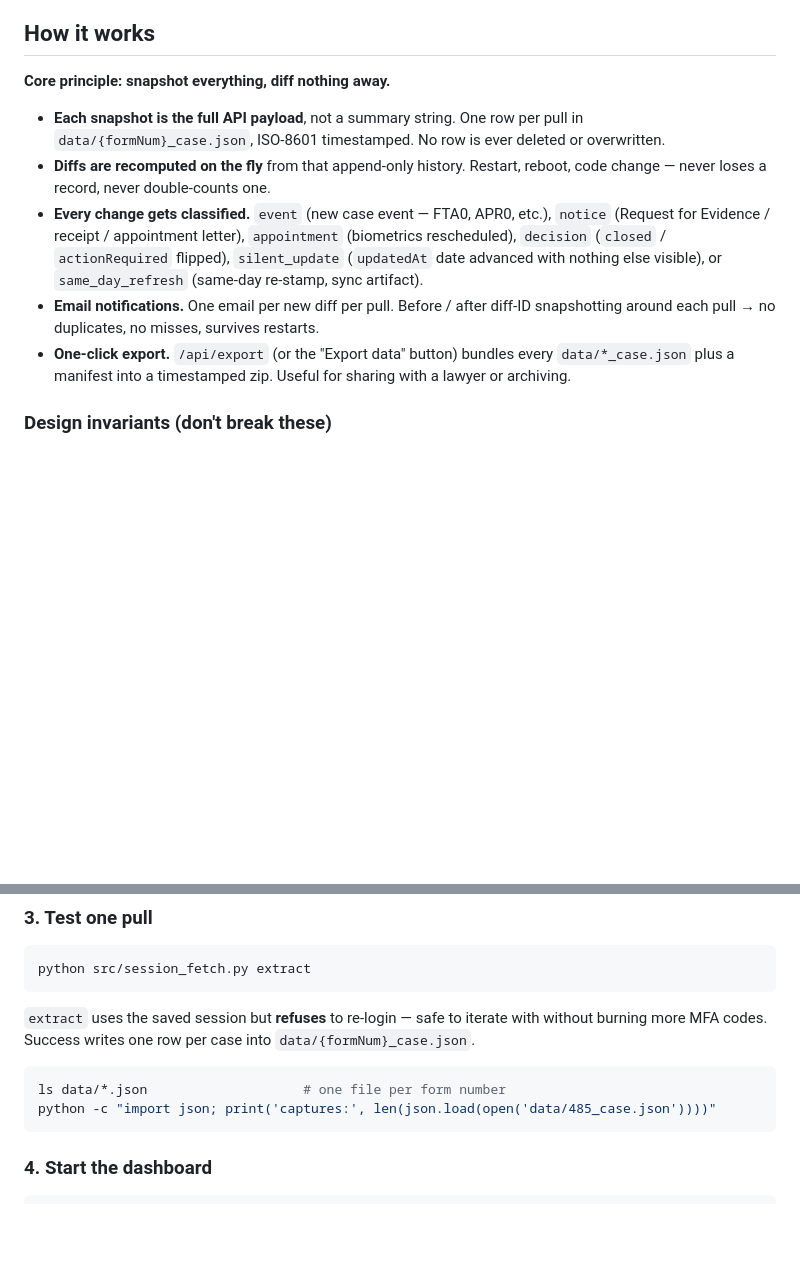
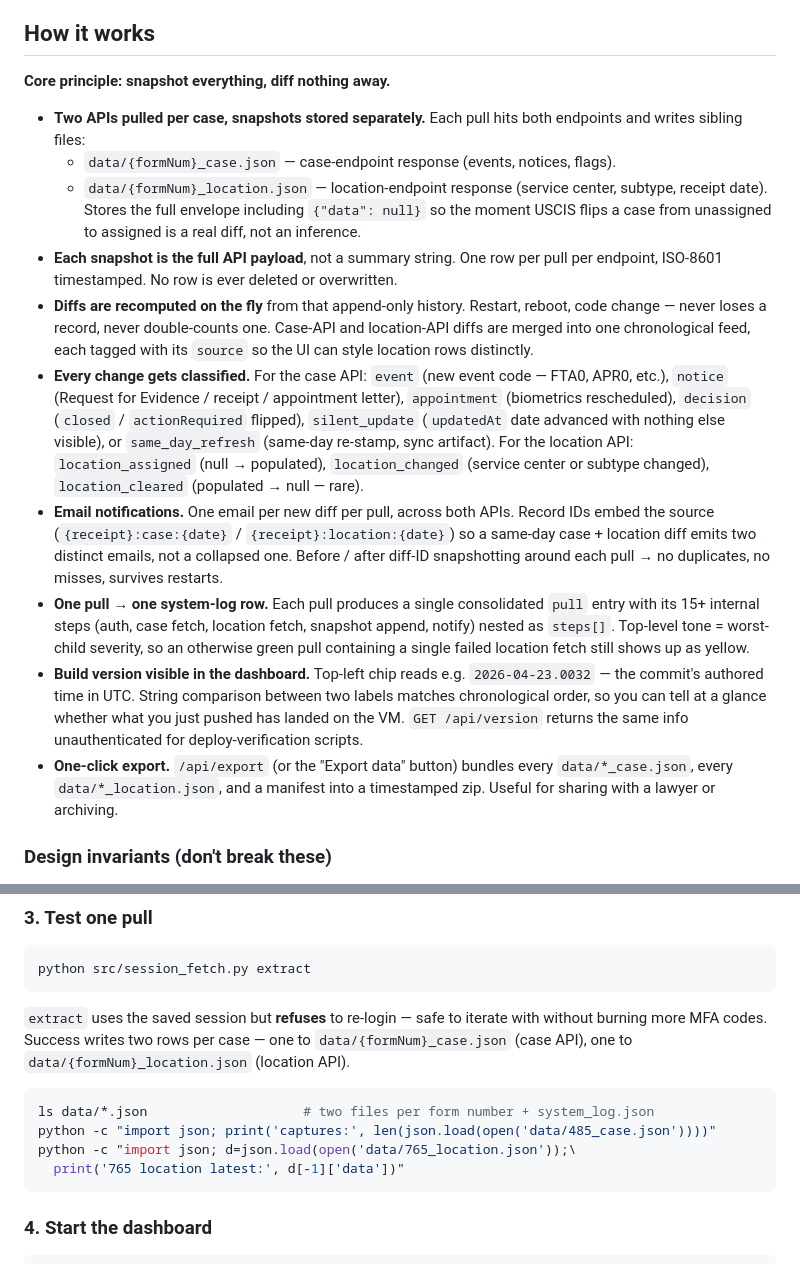
Before and after one commit to TheoLong/uscis-prober, a Markdown page: README.md, 2 parts joined by grey strips. GitHub-like rendering; blank space fills up the shorter version.

````diff
--- a/README.md
+++ b/README.md
@@ -79,24 +85,52 @@ get the credentials your email provider needs.
 
 **Core principle: snapshot everything, diff nothing away.**
 
+- **Two APIs pulled per case, snapshots stored separately.** Each pull
+  hits both endpoints and writes sibling files:
+    - `data/{formNum}_case.json` — case-endpoint response (events,
+      notices, flags).
+    - `data/{formNum}_location.json` — location-endpoint response
+      (service center, subtype, receipt date). Stores the full envelope
+      including `{"data": null}` so the moment USCIS flips a case from
+      unassigned to assigned is a real diff, not an inference.
 - **Each snapshot is the full API payload**, not a summary string.
-  One row per pull in `data/{formNum}_case.json`, ISO-8601 timestamped.
-  No row is ever deleted or overwritten.
+  One row per pull per endpoint, ISO-8601 timestamped. No row is ever
+  deleted or overwritten.
 - **Diffs are recomputed on the fly** from that append-only history.
   Restart, reboot, code change — never loses a record, never
-  double-counts one.
-- **Every change gets classified.** `event` (new case event — FTA0,
-  APR0, etc.), `notice` (Request for Evidence / receipt / appointment
-  letter), `appointment` (biometrics rescheduled), `decision`
-  (`closed` / `actionRequired` flipped), `silent_update` (`updatedAt`
-  date advanced with nothing else visible), or `same_day_refresh`
-  (same-day re-stamp, sync artifact).
-- **Email notifications.** One email per new diff per pull. Before /
-  after diff-ID snapshotting around each pull → no duplicates, no
-  misses, survives restarts.
+  double-counts one. Case-API and location-API diffs are merged into
+  one chronological feed, each tagged with its `source` so the UI can
+  style location rows distinctly.
+- **Every change gets classified.** For the case API: `event` (new
+  event code — FTA0, APR0, etc.), `notice` (Request for Evidence /
+  receipt / appointment letter), `appointment` (biometrics
+  rescheduled), `decision` (`closed` / `actionRequired` flipped),
+  `silent_update` (`updatedAt` date advanced with nothing else
+  visible), or `same_day_refresh` (same-day re-stamp, sync artifact).
+  For the location API: `location_assigned` (null → populated),
+  `location_changed` (service center or subtype changed),
+  `location_cleared` (populated → null — rare).
+- **Email notifications.** One email per new diff per pull, across
+  both APIs. Record IDs embed the source (`{receipt}:case:{date}` /
+  `{receipt}:location:{date}`) so a same-day case + location diff
+  emits two distinct emails, not a collapsed one. Before / after
+  diff-ID snapshotting around each pull → no duplicates, no misses,
+  survives restarts.
+- **One pull → one system-log row.** Each pull produces a single
+  consolidated `pull` entry with its 15+ internal steps (auth, case
+  fetch, location fetch, snapshot append, notify) nested as `steps[]`.
+  Top-level tone = worst-child severity, so an otherwise green pull
+  containing a single failed location fetch still shows up as yellow.
+- **Build version visible in the dashboard.** Top-left chip reads
+  e.g. `2026-04-23.0032` — the commit's authored time in UTC. String
+  comparison between two labels matches chronological order, so you
+  can tell at a glance whether what you just pushed has landed on the
+  VM. `GET /api/version` returns the same info unauthenticated for
+  deploy-verification scripts.
 - **One-click export.** `/api/export` (or the "Export data" button)
-  bundles every `data/*_case.json` plus a manifest into a timestamped
-  zip. Useful for sharing with a lawyer or archiving.
+  bundles every `data/*_case.json`, every `data/*_location.json`, and
+  a manifest into a timestamped zip. Useful for sharing with a lawyer
+  or archiving.
 
 ### Design invariants (don't break these)
 
@@ -299,12 +333,15 @@ python src/session_fetch.py extract
 ```
 
 `extract` uses the saved session but **refuses** to re-login — safe to
-iterate with without burning more MFA codes. Success writes one row
-per case into `data/{formNum}_case.json`.
+iterate with without burning more MFA codes. Success writes two rows
+per case — one to `data/{formNum}_case.json` (case API), one to
+`data/{formNum}_location.json` (location API).
 
 ```bash
-ls data/*.json                    # one file per form number
+ls data/*.json                    # two files per form number + system_log.json
 python -c "import json; print('captures:', len(json.load(open('data/485_case.json'))))"
+python -c "import json; d=json.load(open('data/765_location.json'));\
+  print('765 location latest:', d[-1]['data'])"
 ```
 
 ### 4. Start the dashboard
````
Also changed, not shown: other parts of README.md (+69 -37 lines), docs/screenshot-dashboard.png, docs/screenshot-raw-json.png, docs/screenshot-system-log.png (deleted), docs/screenshot-updates.png.
